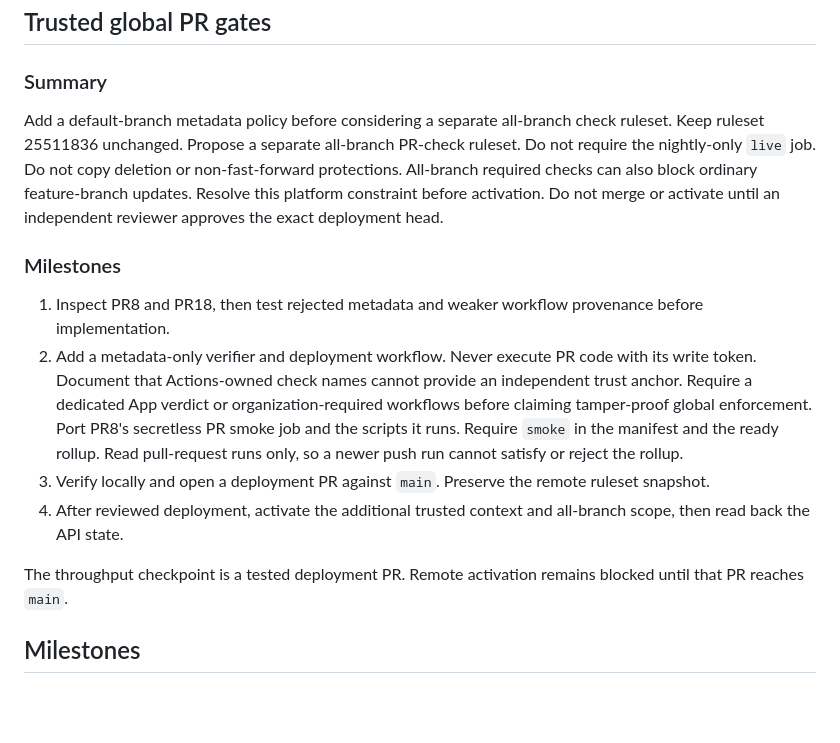
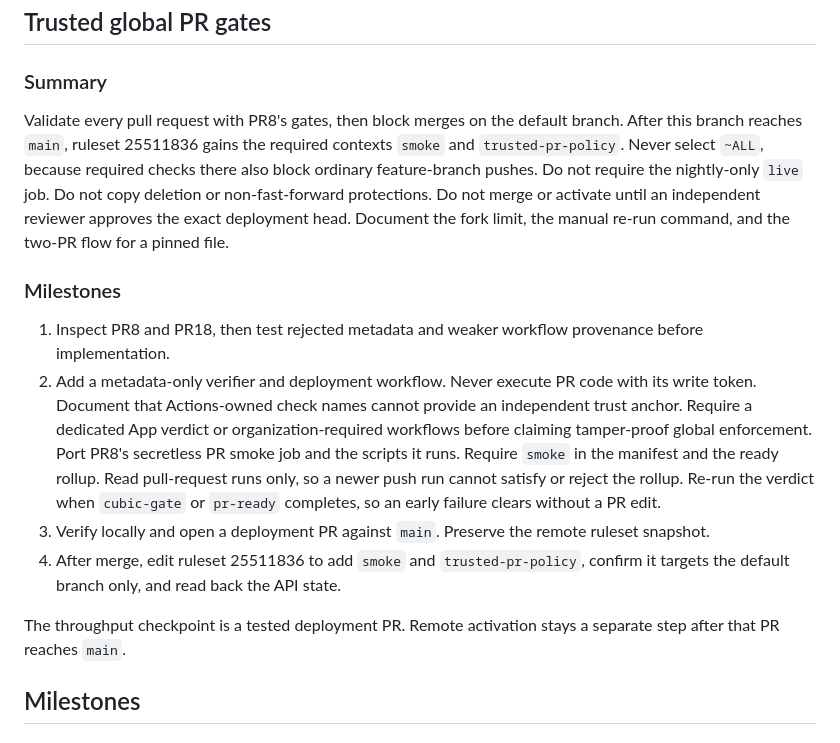
Before and after one commit to komaksym/music-saver, a Markdown page: PLANS.md, the part around the change. Rendered like a GitHub page; blank space fills up the shorter version.

```diff
--- a/PLANS.md
+++ b/PLANS.md
@@ -8,11 +8,12 @@ Spotify-first Chromium extension that auto-saves tracks the user listens through
 
 ### Summary
 
-Add a default-branch metadata policy before considering a separate all-branch check ruleset.
-Keep ruleset 25511836 unchanged. Propose a separate all-branch PR-check ruleset.
+Validate every pull request with PR8's gates, then block merges on the default branch.
+After this branch reaches `main`, ruleset 25511836 gains the required contexts `smoke` and `trusted-pr-policy`.
+Never select `~ALL`, because required checks there also block ordinary feature-branch pushes.
 Do not require the nightly-only `live` job. Do not copy deletion or non-fast-forward protections.
-All-branch required checks can also block ordinary feature-branch updates. Resolve this platform constraint before activation.
 Do not merge or activate until an independent reviewer approves the exact deployment head.
+Document the fork limit, the manual re-run command, and the two-PR flow for a pinned file.
 
 ### Milestones
 
@@ -22,10 +23,11 @@ Do not merge or activate until an independent reviewer approves the exact deploy
    Require a dedicated App verdict or organization-required workflows before claiming tamper-proof global enforcement.
    Port PR8's secretless PR smoke job and the scripts it runs. Require `smoke` in the manifest and the ready rollup.
    Read pull-request runs only, so a newer push run cannot satisfy or reject the rollup.
+   Re-run the verdict when `cubic-gate` or `pr-ready` completes, so an early failure clears without a PR edit.
 3. Verify locally and open a deployment PR against `main`. Preserve the remote ruleset snapshot.
-4. After reviewed deployment, activate the additional trusted context and all-branch scope, then read back the API state.
+4. After merge, edit ruleset 25511836 to add `smoke` and `trusted-pr-policy`, confirm it targets the default branch only, and read back the API state.
 
-The throughput checkpoint is a tested deployment PR. Remote activation remains blocked until that PR reaches `main`.
+The throughput checkpoint is a tested deployment PR. Remote activation stays a separate step after that PR reaches `main`.
 
 ## Milestones
 
```
Also changed, not shown: docs/global-pr-gates.md (+63 -42 lines).
